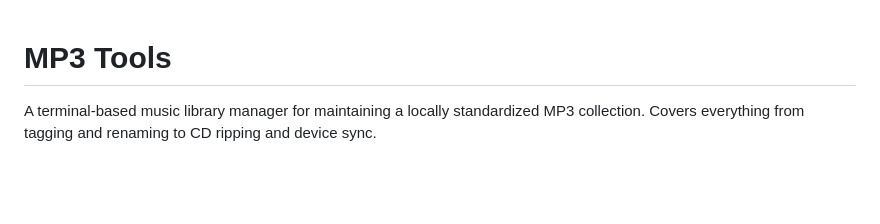
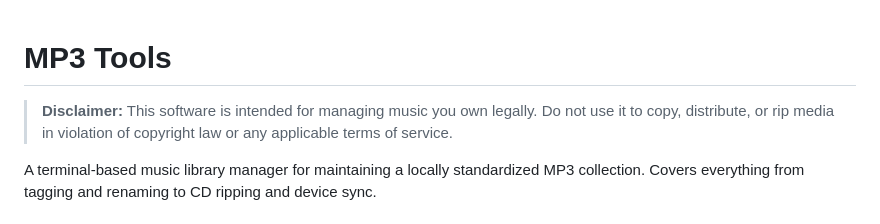
Before and after one commit to ezranudd/mp3tools, a Markdown page: README.md, the part around the change. Drawn GitHub-style; blank space fills up the shorter version.

Commit message:
Add legal disclaimer to README

```diff
--- a/README.md
+++ b/README.md
@@ -1,4 +1,6 @@
 # MP3 Tools
+
+> **Disclaimer:** This software is intended for managing music you own legally. Do not use it to copy, distribute, or rip media in violation of copyright law or any applicable terms of service.
 
 A terminal-based music library manager for maintaining a locally standardized MP3 collection. Covers everything from tagging and renaming to CD ripping and device sync.
 
```
